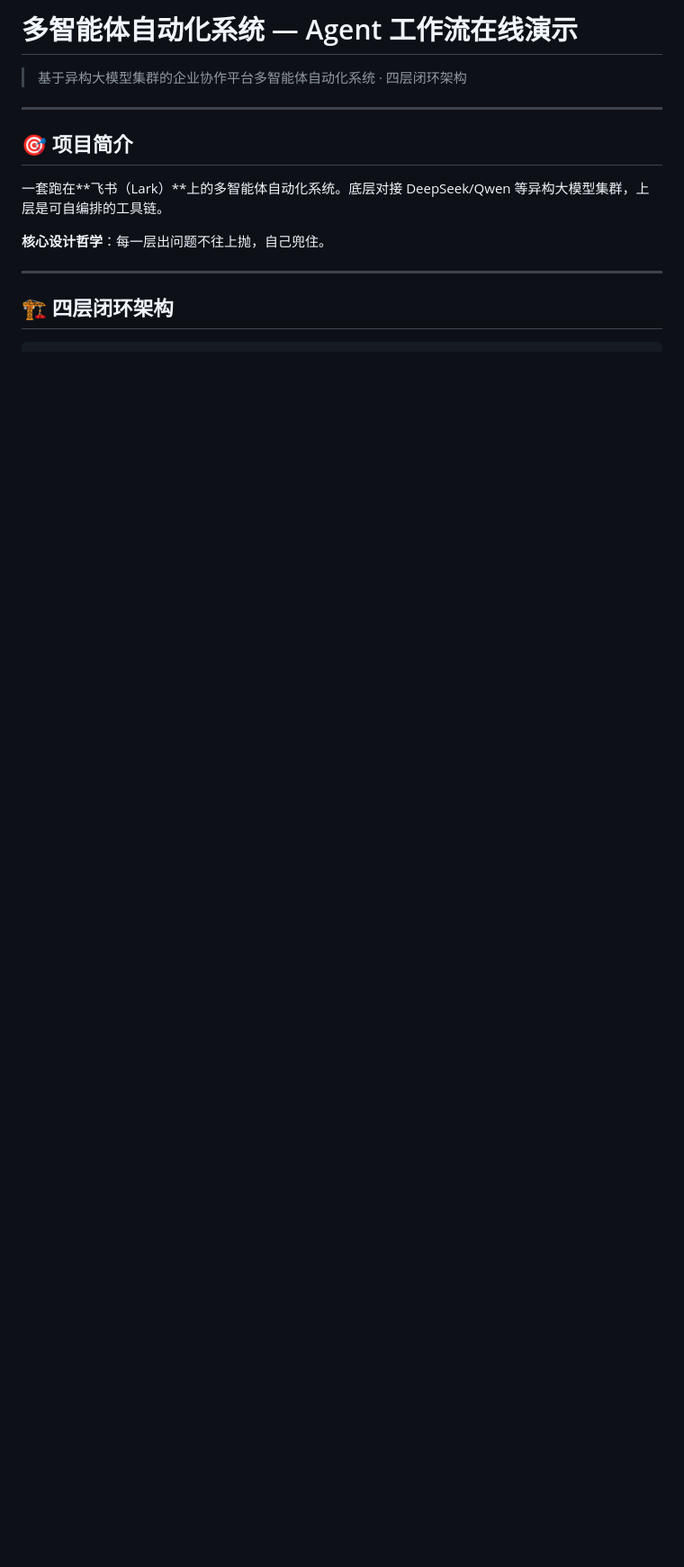
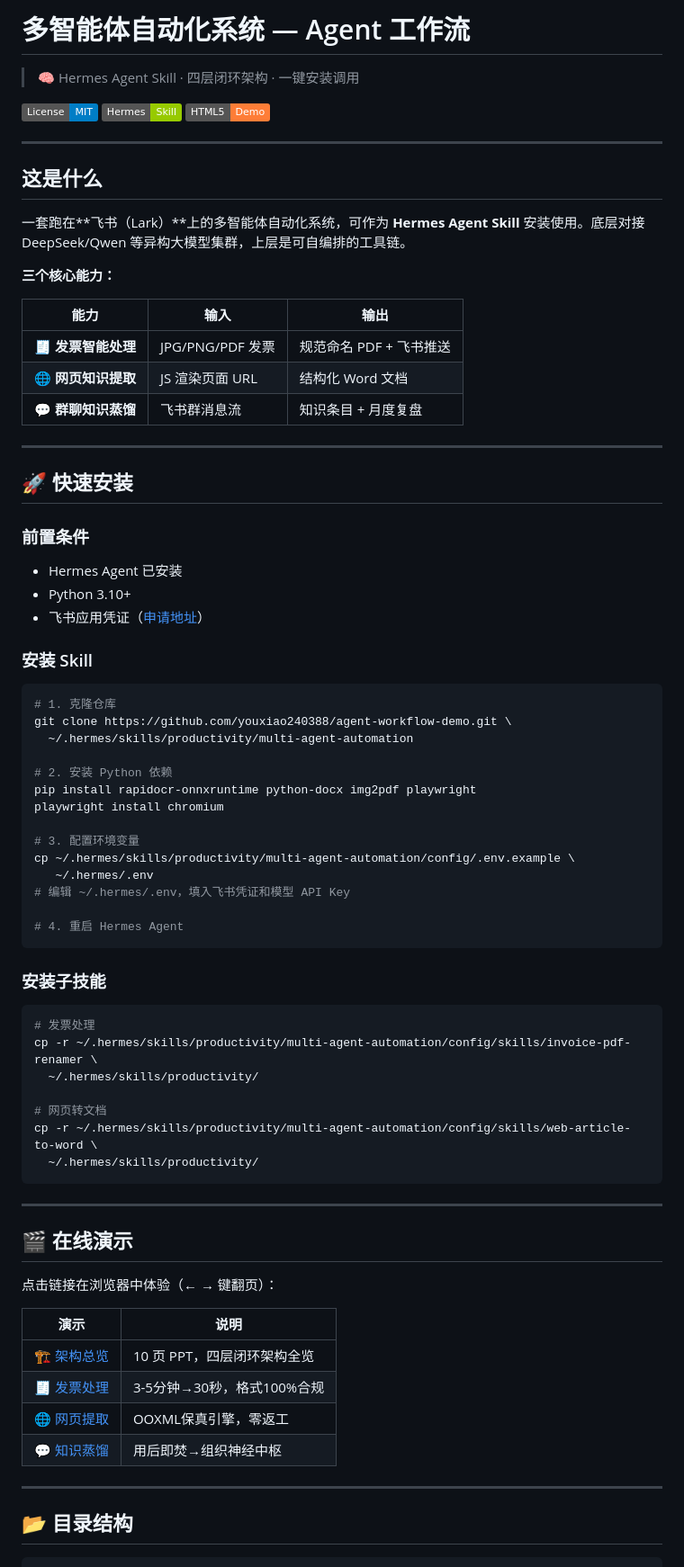
Before and after one commit to youxiao240388/agent-workflow-demo, a Markdown page: README.md, the part around one of its changes. Shown at 90% size. Rendered like a GitHub page; badges without logos; blank space fills up the shorter version.

Commit message:
📝 Update README with install instructions

````diff
--- a/README.md
+++ b/README.md
@@ -1,15 +1,80 @@
-# 多智能体自动化系统 — Agent 工作流在线演示
+# 多智能体自动化系统 — Agent 工作流
 
-> 基于异构大模型集群的企业协作平台多智能体自动化系统 · 四层闭环架构
+> 🧠 Hermes Agent Skill · 四层闭环架构 · 一键安装调用
+
+[![License: MIT](https://img.shields.io/badge/License-MIT-blue.svg)](LICENSE)
+[![Hermes Agent](https://img.shields.io/badge/Hermes-Skill-green)](https://github.com/youxiao240388/agent-workflow-demo)
+[![HTML5 Demo](https://img.shields.io/badge/HTML5-Demo-orange)](https://youxiao240388.github.io/agent-workflow-demo/)
 
 ---
 
-## 🎯 项目简介
+## 这是什么
 
-一套跑在**飞书（Lark）**上的多智能体自动化系统。底层对接 DeepSeek/Qwen 等异构大模型集群，上层是可自编排的工具链。
+一套跑在**飞书（Lark）**上的多智能体自动化系统，可作为 **Hermes Agent Skill** 安装使用。底层对接 DeepSeek/Qwen 等异构大模型集群，上层是可自编排的工具链。
 
-**核心设计哲学**：每一层出问题不往上抛，自己兜住。
+**三个核心能力：**
+
+| 能力 | 输入 | 输出 |
+|------|------|------|
+| 🧾 **发票智能处理** | JPG/PNG/PDF 发票 | 规范命名 PDF + 飞书推送 |
+| 🌐 **网页知识提取** | JS 渲染页面 URL | 结构化 Word 文档 |
+| 💬 **群聊知识蒸馏** | 飞书群消息流 | 知识条目 + 月度复盘 |
 
 ---
 
-## 🏗 四层闭环架构
+## 🚀 快速安装
+
+### 前置条件
+
+- Hermes Agent 已安装
+- Python 3.10+
+- 飞书应用凭证（[申请地址](https://open.feishu.cn/)）
+
+### 安装 Skill
+
+```bash
+# 1. 克隆仓库
+git clone https://github.com/youxiao240388/agent-workflow-demo.git \
+  ~/.hermes/skills/productivity/multi-agent-automation
+
+# 2. 安装 Python 依赖
+pip install rapidocr-onnxruntime python-docx img2pdf playwright
+playwright install chromium
+
+# 3. 配置环境变量
+cp ~/.hermes/skills/productivity/multi-agent-automation/config/.env.example \
+   ~/.hermes/.env
+# 编辑 ~/.hermes/.env，填入飞书凭证和模型 API Key
+
+# 4. 重启 Hermes Agent
+```
+
+### 安装子技能
+
+```bash
+# 发票处理
+cp -r ~/.hermes/skills/productivity/multi-agent-automation/config/skills/invoice-pdf-renamer \
+  ~/.hermes/skills/productivity/
+
+# 网页转文档
+cp -r ~/.hermes/skills/productivity/multi-agent-automation/config/skills/web-article-to-word \
+  ~/.hermes/skills/productivity/
+```
+
+---
+
+## 🎬 在线演示
+
+点击链接在浏览器中体验（← → 键翻页）：
+
+| 演示 | 说明 |
+|------|------|
+| 🏗 [架构总览](https://youxiao240388.github.io/agent-workflow-demo/assets/demos/index.html) | 10 页 PPT，四层闭环架构全览 |
+| 🧾 [发票处理](https://youxiao240388.github.io/agent-workflow-demo/assets/demos/workflow_01.html) | 3-5分钟→30秒，格式100%合规 |
+| 🌐 [网页提取](https://youxiao240388.github.io/agent-workflow-demo/assets/demos/workflow_02.html) | OOXML保真引擎，零返工 |
+| 💬 [知识蒸馏](https://youxiao240388.github.io/agent-workflow-demo/assets/demos/workflow_03.html) | 用后即焚→组织神经中枢 |
+
+---
+
+## 📂 目录结构
+
````
Also changed, not shown: other parts of README.md (+40 -46 lines).
